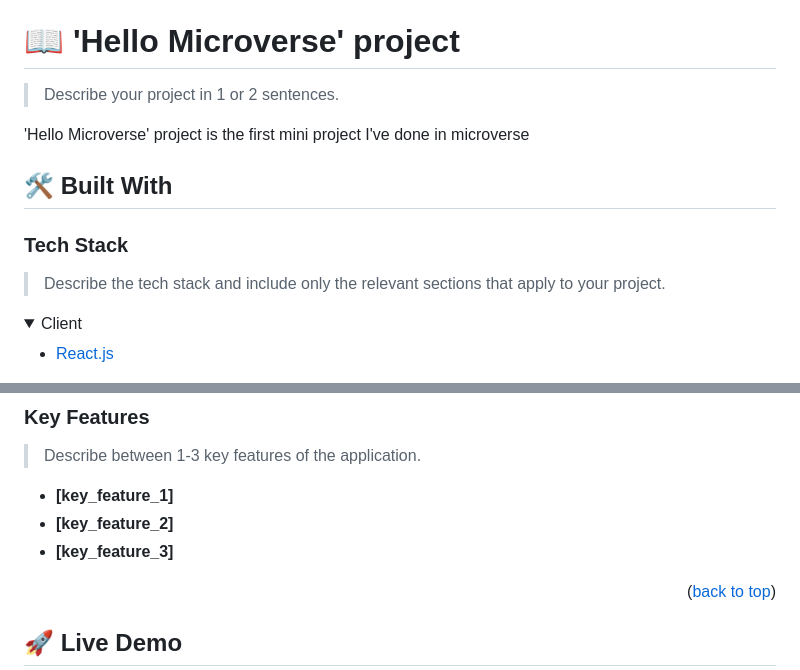
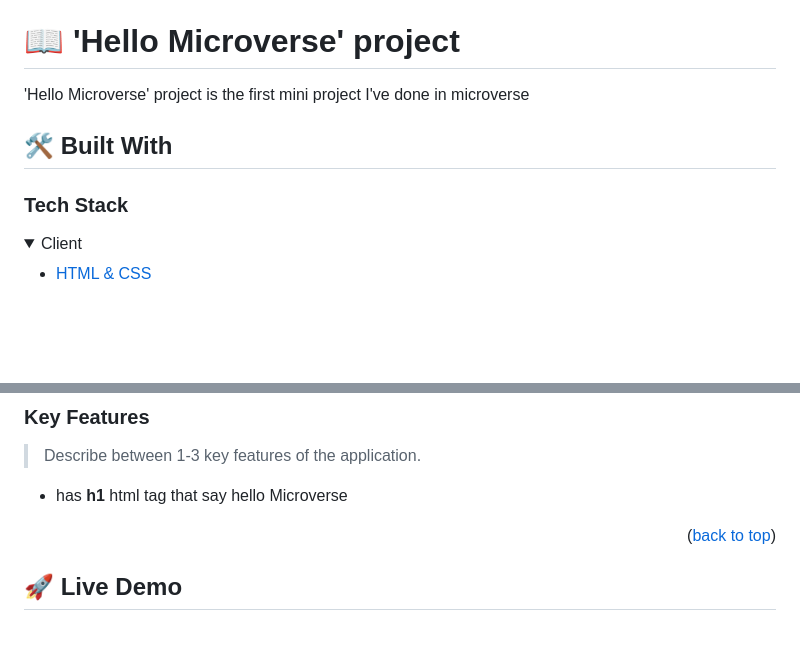
Before and after one commit to Mofuhidy/Hello, a Markdown page: README.md, 2 parts joined by grey strips. Drawn GitHub-style; folded sections open; blank space fills up the shorter version.

Commit message:
customize it to my project

```diff
--- a/README.md
+++ b/README.md
@@ -62,20 +62,16 @@ After you're finished please remove all the comments and instructions!
 
 # 📖  'Hello Microverse' project <a name="about-project"></a>
 
-> Describe your project in 1 or 2 sentences.
-
  'Hello Microverse' project is the first mini project I've done in microverse
 
 ## 🛠 Built With <a name="built-with"></a>
 
 ### Tech Stack <a name="tech-stack"></a>
 
-> Describe the tech stack and include only the relevant sections that apply to your project.
-
 <details>
   <summary>Client</summary>
   <ul>
-    <li><a href="https://reactjs.org/">React.js</a></li>
+    <li><a href="#">HTML & CSS</a></li>
   </ul>
 </details>
 
@@ -99,9 +83,8 @@ After you're finished please remove all the comments and instructions!
 
 > Describe between 1-3 key features of the application.
 
-- **[key_feature_1]**
-- **[key_feature_2]**
-- **[key_feature_3]**
+- has **h1** html tag that say hello Microverse
+
 
 <p align="right">(<a href="#readme-top">back to top</a>)</p>
 
```
Also changed, not shown: other parts of README.md (+0 -12 lines).
